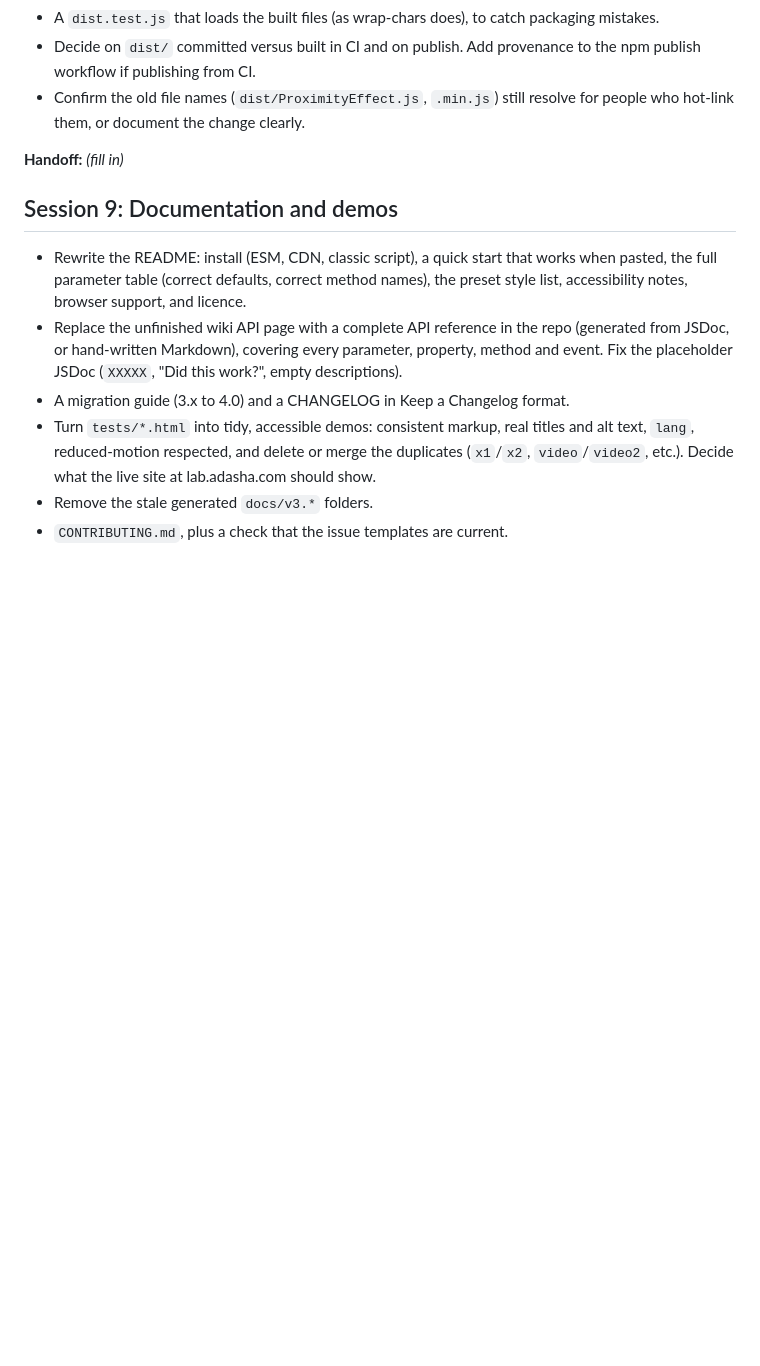
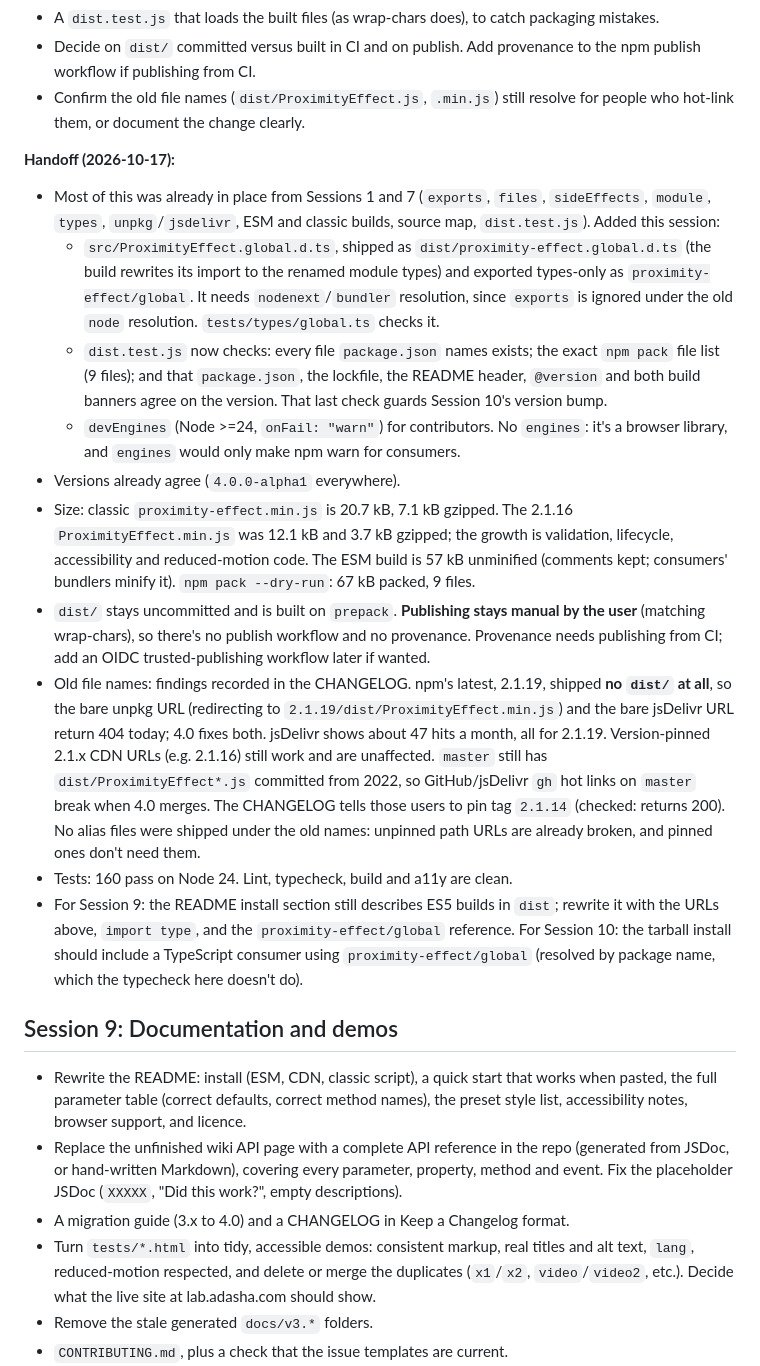
Before and after one commit to Adasha/proximity-effect, a Markdown page: PLAN.md, the part around one of its changes. Drawn GitHub-style; blank space fills up the shorter version.

Commit message:
Finish Session 8: record the packaging handoff
Co-Authored-By: Claude Opus 5.5 <noreply@anthropic.com>

```diff
--- a/PLAN.md
+++ b/PLAN.md
@@ -244,7 +244,17 @@ Measure first, then change. Build a small benchmark page (for example 1,000 and
 - Decide on `dist/` committed versus built in CI and on publish. Add provenance to the npm publish workflow if publishing from CI.
 - Confirm the old file names (`dist/ProximityEffect.js`, `.min.js`) still resolve for people who hot-link them, or document the change clearly.
 
-**Handoff:** _(fill in)_
+**Handoff (2026-10-17):**
+- Most of this was already in place from Sessions 1 and 7 (`exports`, `files`, `sideEffects`, `module`, `types`, `unpkg`/`jsdelivr`, ESM and classic builds, source map, `dist.test.js`). Added this session:
+  - `src/ProximityEffect.global.d.ts`, shipped as `dist/proximity-effect.global.d.ts` (the build rewrites its import to the renamed module types) and exported types-only as `proximity-effect/global`. It needs `nodenext`/`bundler` resolution, since `exports` is ignored under the old `node` resolution. `tests/types/global.ts` checks it.
+  - `dist.test.js` now checks: every file `package.json` names exists; the exact `npm pack` file list (9 files); and that `package.json`, the lockfile, the README header, `@version` and both build banners agree on the version. That last check guards Session 10's version bump.
+  - `devEngines` (Node >=24, `onFail: "warn"`) for contributors. No `engines`: it's a browser library, and `engines` would only make npm warn for consumers.
+- Versions already agree (`4.0.0-alpha1` everywhere).
+- Size: classic `proximity-effect.min.js` is 20.7 kB, 7.1 kB gzipped. The 2.1.16 `ProximityEffect.min.js` was 12.1 kB and 3.7 kB gzipped; the growth is validation, lifecycle, accessibility and reduced-motion code. The ESM build is 57 kB unminified (comments kept; consumers' bundlers minify it). `npm pack --dry-run`: 67 kB packed, 9 files.
+- `dist/` stays uncommitted and is built on `prepack`. **Publishing stays manual by the user** (matching wrap-chars), so there's no publish workflow and no provenance. Provenance needs publishing from CI; add an OIDC trusted-publishing workflow later if wanted.
+- Old file names: findings recorded in the CHANGELOG. npm's latest, 2.1.19, shipped **no `dist/` at all**, so the bare unpkg URL (redirecting to `2.1.19/dist/ProximityEffect.min.js`) and the bare jsDelivr URL return 404 today; 4.0 fixes both. jsDelivr shows about 47 hits a month, all for 2.1.19. Version-pinned 2.1.x CDN URLs (e.g. 2.1.16) still work and are unaffected. `master` still has `dist/ProximityEffect*.js` committed from 2022, so GitHub/jsDelivr `gh` hot links on `master` break when 4.0 merges. The CHANGELOG tells those users to pin tag `2.1.14` (checked: returns 200). No alias files were shipped under the old names: unpinned path URLs are already broken, and pinned ones don't need them.
+- Tests: 160 pass on Node 24. Lint, typecheck, build and a11y are clean.
+- For Session 9: the README install section still describes ES5 builds in `dist`; rewrite it with the URLs above, `import type`, and the `proximity-effect/global` reference. For Session 10: the tarball install should include a TypeScript consumer using `proximity-effect/global` (resolved by package name, which the typecheck here doesn't do).
 
 ## Session 9: Documentation and demos
 
```
Also changed, not shown: other parts of PLAN.md (+1 -1 lines).
